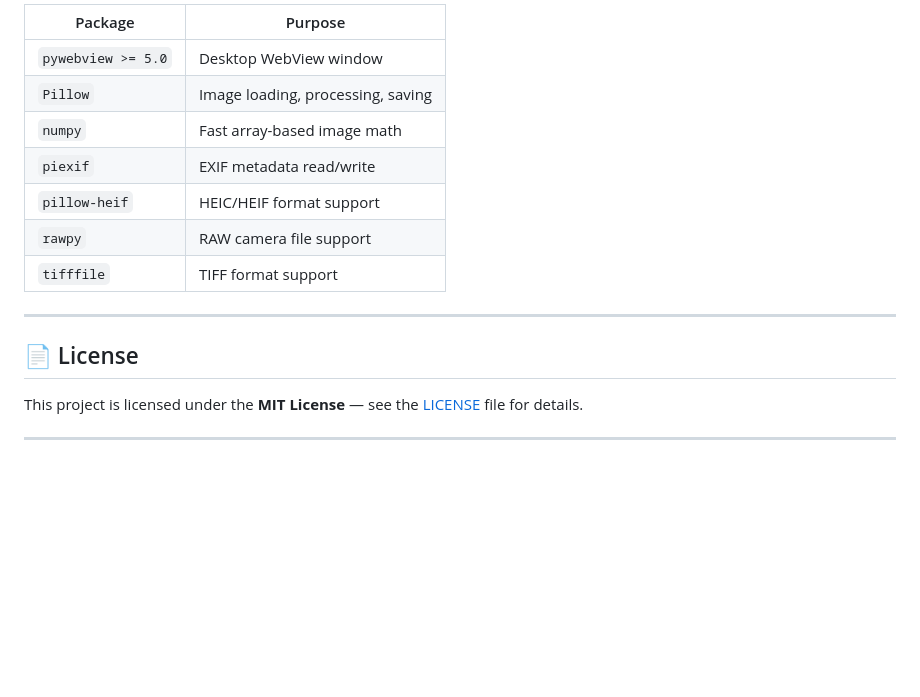
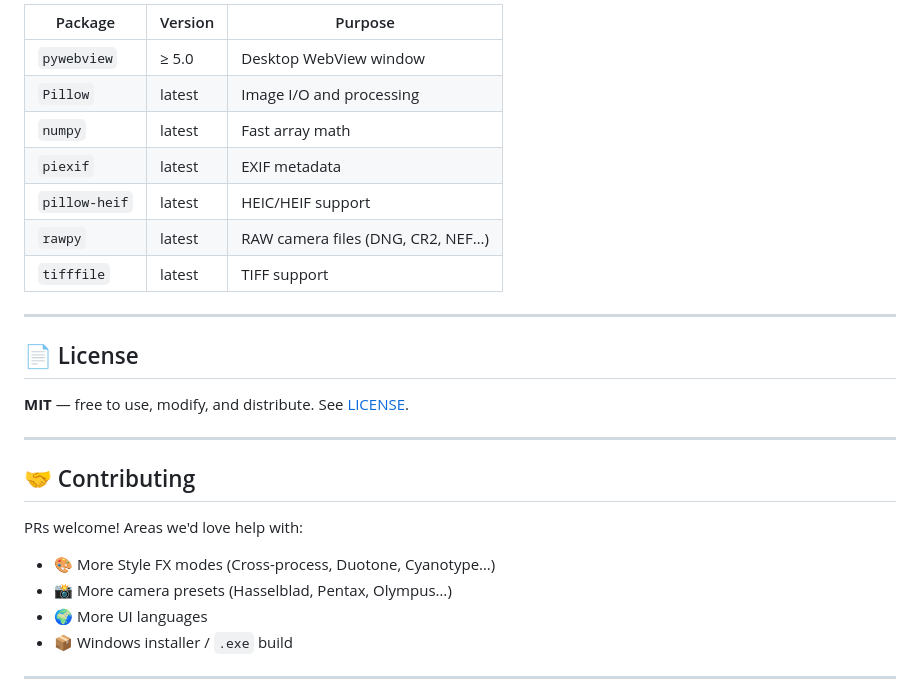
Before and after one commit to oneartai-lab/OnePhoto, a Markdown page: README.md, the part around one of its changes. Drawn GitHub-style; blank space fills up the shorter version.

```diff
--- a/README.md
+++ b/README.md
@@ -162,19 +169,29 @@ All nodes live in `engine/nodes.py` under the `oneart/photo` category:
 
-| Package | Purpose |
-|---------|---------|
-| `pywebview >= 5.0` | Desktop WebView window |
-| `Pillow` | Image loading, processing, saving |
-| `numpy` | Fast array-based image math |
-| `piexif` | EXIF metadata read/write |
-| `pillow-heif` | HEIC/HEIF format support |
-| `rawpy` | RAW camera file support |
-| `tifffile` | TIFF format support |
+| Package | Version | Purpose |
+|---------|---------|---------|
+| `pywebview` | ≥ 5.0 | Desktop WebView window |
+| `Pillow` | latest | Image I/O and processing |
+| `numpy` | latest | Fast array math |
+| `piexif` | latest | EXIF metadata |
+| `pillow-heif` | latest | HEIC/HEIF support |
+| `rawpy` | latest | RAW camera files (DNG, CR2, NEF…) |
+| `tifffile` | latest | TIFF support |
 
 ---
 
 ## 📄 License
 
-This project is licensed under the **MIT License** — see the [LICENSE](LICENSE) file for details.
+**MIT** — free to use, modify, and distribute. See [LICENSE](LICENSE).
+
+---
+
+## 🤝 Contributing
+
+PRs welcome! Areas we'd love help with:
+- 🎨 More Style FX modes (Cross-process, Duotone, Cyanotype…)
+- 📸 More camera presets (Hasselblad, Pentax, Olympus…)
+- 🌍 More UI languages
+- 📦 Windows installer / `.exe` build
 
 ---
 
```
Also changed, not shown: other parts of README.md (+114 -105 lines).
